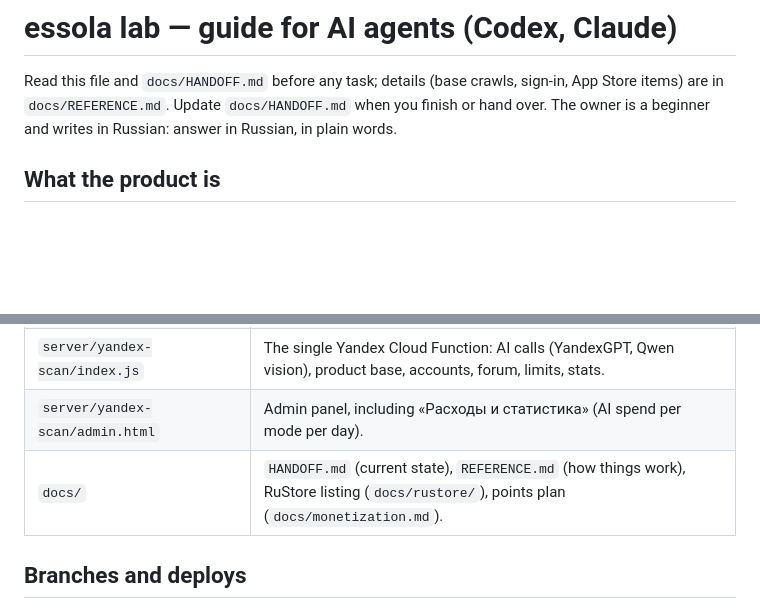
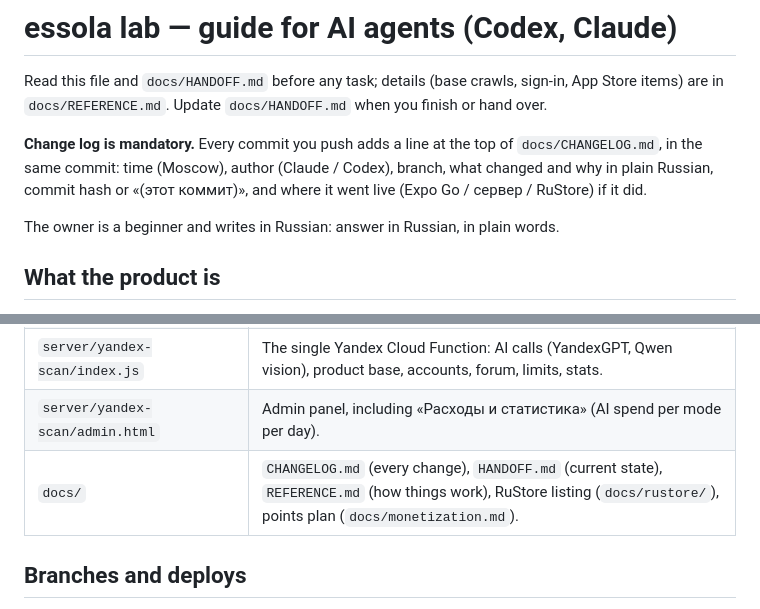
Before and after one commit to alexeyberdus-eng/essola, a Markdown page: AGENTS.md, 2 parts joined by grey strips. GitHub-like rendering; blank space fills up the shorter version.

```diff
--- a/AGENTS.md
+++ b/AGENTS.md
@@ -1,6 +1,11 @@
 # essola lab — guide for AI agents (Codex, Claude)
 
 Read this file and `docs/HANDOFF.md` before any task; details (base crawls, sign-in, App Store items) are in `docs/REFERENCE.md`. Update `docs/HANDOFF.md` when you finish or hand over.
+
+**Change log is mandatory.** Every commit you push adds a line at the top of `docs/CHANGELOG.md`, in the same commit:
+time (Moscow), author (Claude / Codex), branch, what changed and why in plain Russian, commit hash or «(этот коммит)»,
+and where it went live (Expo Go / сервер / RuStore) if it did.
+
 The owner is a beginner and writes in Russian: answer in Russian, in plain words.
 
 ## What the product is
@@ -22,7 +27,7 @@ Mobile app «essola lab» (Expo / React Native). Features:
 | `app/scripts/` | Base builders run by GitHub Actions: Letual, INKEEDecoder, CosIng, ingredient index, catalog. |
 | `server/yandex-scan/index.js` | The single Yandex Cloud Function: AI calls (YandexGPT, Qwen vision), product base, accounts, forum, limits, stats. |
 | `server/yandex-scan/admin.html` | Admin panel, including «Расходы и статистика» (AI spend per mode per day). |
-| `docs/` | `HANDOFF.md` (current state), `REFERENCE.md` (how things work), RuStore listing (`docs/rustore/`), points plan (`docs/monetization.md`). |
+| `docs/` | `CHANGELOG.md` (every change), `HANDOFF.md` (current state), `REFERENCE.md` (how things work), RuStore listing (`docs/rustore/`), points plan (`docs/monetization.md`). |
 
 ## Branches and deploys
 
```
Also changed, not shown: docs/CHANGELOG.md (added, +43 -0 lines), docs/HANDOFF.md (+1 -0 lines).
